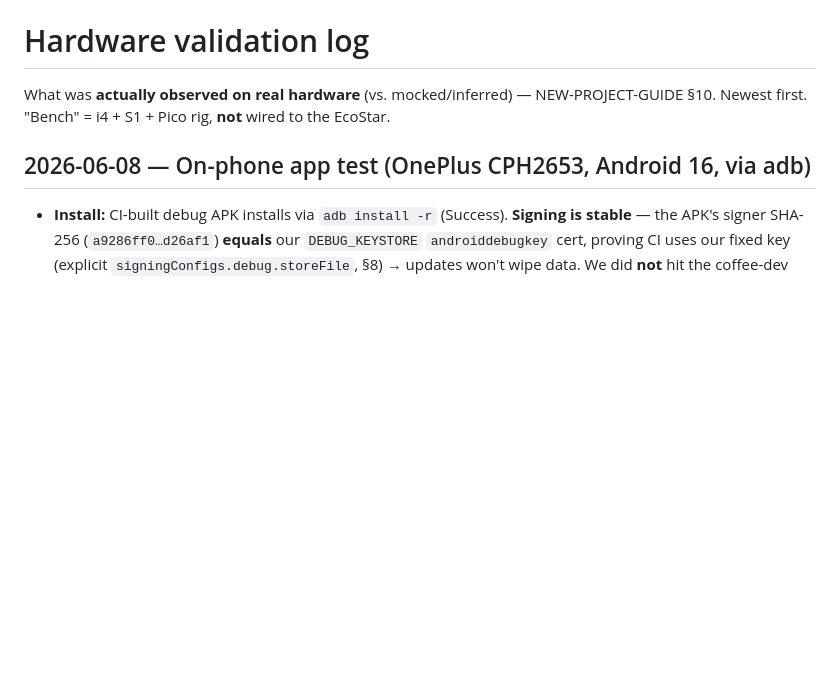
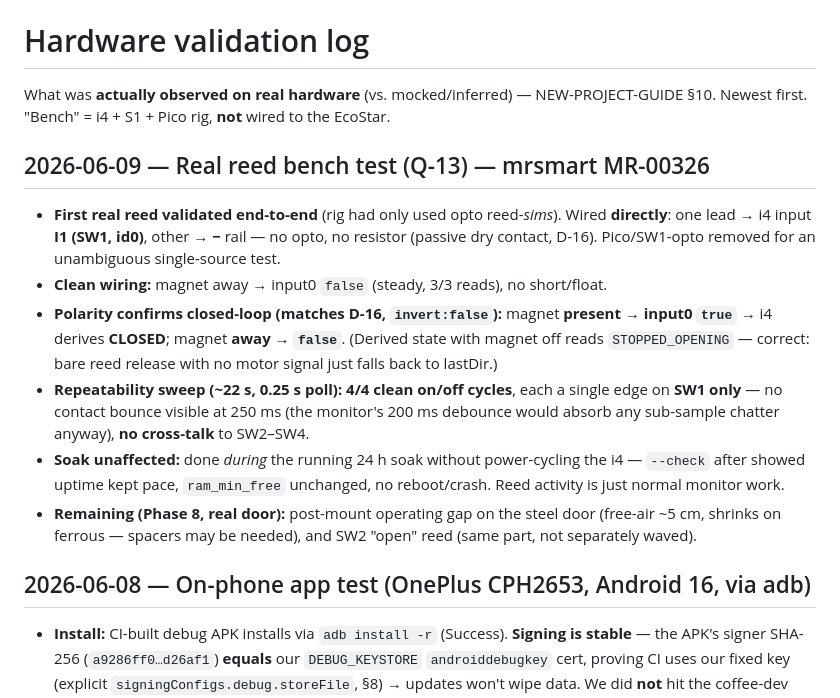
Before and after one commit to Laffs2k5/shelly-ecostar-garage-opener, a Markdown page: docs/testing/HW-VALIDATION.md, the part around the change. Drawn GitHub-style; blank space fills up the shorter version.

Commit message:
test: real reed (MR-00326) bench-validated on i4 SW1 — Q-13 resolved
Wired straight to I1/-, no opto. Magnet present -> input0 true -> CLOSED; away -> false. 4/4 clean cycles, no bounce, no cross-talk. Closed-loop polarity confirms D-16 invert:false. Done during the soak without perturbing it (uptime/ram_min_free unchanged). HW-VALIDATION + Q-13 updated.

Co-Authored-By: Claude Opus 4.8 <noreply@anthropic.com>

```diff
--- a/docs/testing/HW-VALIDATION.md
+++ b/docs/testing/HW-VALIDATION.md
@@ -2,6 +2,23 @@
 
 What was **actually observed on real hardware** (vs. mocked/inferred) — NEW-PROJECT-GUIDE §10. Newest
 first. "Bench" = i4 + S1 + Pico rig, **not** wired to the EcoStar.
+
+## 2026-06-09 — Real reed bench test (Q-13) — mrsmart MR-00326
+- **First real reed validated end-to-end** (rig had only used opto reed-*sims*). Wired **directly**:
+  one lead → i4 input **I1 (SW1, id0)**, other → **−** rail — no opto, no resistor (passive dry contact,
+  D-16). Pico/SW1-opto removed for an unambiguous single-source test.
+- **Clean wiring:** magnet away → input0 `false` (steady, 3/3 reads), no short/float.
+- **Polarity confirms closed-loop (matches D-16, `invert:false`):** magnet **present → input0 `true`**
+  → i4 derives **CLOSED**; magnet **away → `false`**. (Derived state with magnet off reads
+  `STOPPED_OPENING` — correct: bare reed release with no motor signal just falls back to lastDir.)
+- **Repeatability sweep (~22 s, 0.25 s poll):** **4/4 clean on/off cycles**, each a single edge on
+  **SW1 only** — no contact bounce visible at 250 ms (the monitor's 200 ms debounce would absorb any
+  sub-sample chatter anyway), **no cross-talk** to SW2–SW4.
+- **Soak unaffected:** done *during* the running 24 h soak without power-cycling the i4 — `--check`
+  after showed uptime kept pace, `ram_min_free` unchanged, no reboot/crash. Reed activity is just
+  normal monitor work.
+- **Remaining (Phase 8, real door):** post-mount operating gap on the steel door (free-air ~5 cm,
+  shrinks on ferrous — spacers may be needed), and SW2 "open" reed (same part, not separately waved).
 
 ## 2026-06-08 — On-phone app test (OnePlus CPH2653, Android 16, via adb)
 - **Install:** CI-built debug APK installs via `adb install -r` (Success). **Signing is stable** — the
```
Also changed, not shown: docs/spec/08-decisions-and-open-questions.md (+1 -1 lines).
